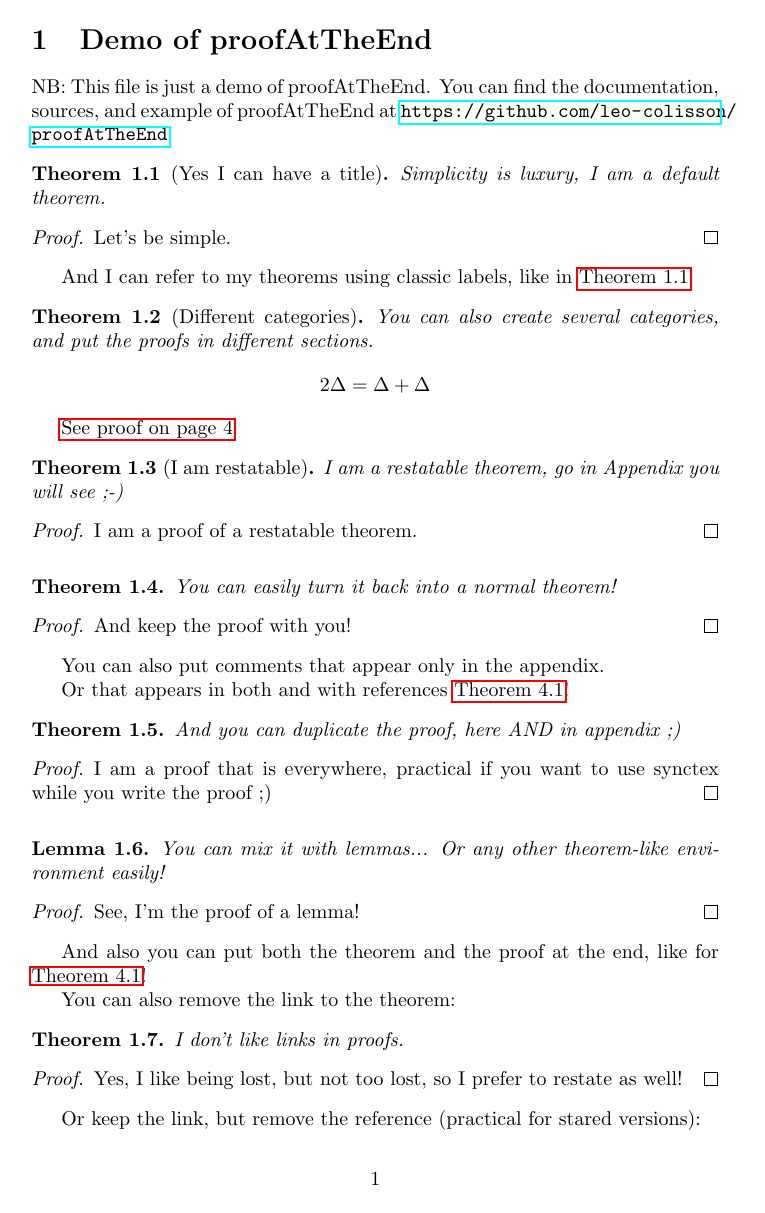
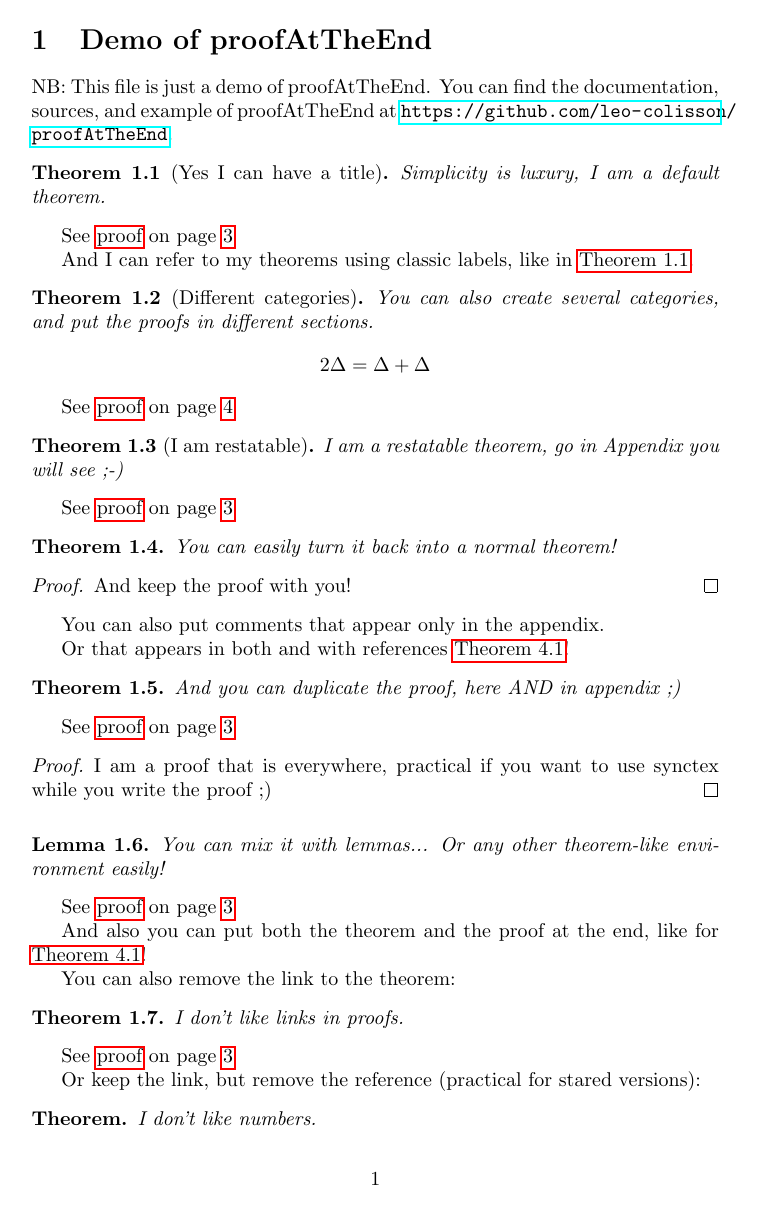
Before and after one commit to leo-colisson/proof-at-the-end, a LaTeX document (demo.tex, which reads proofAtTheEnd.sty): page 1 of 4. Compiled offline with pdfLaTeX.

```diff
--- a/demo.tex
+++ b/demo.tex
@@ -3,9 +3,9 @@
 \usepackage{amssymb, amsthm, amsmath}
 \usepackage{hyperref}
 % Load the package (put the proofAtTheEnd.sty file in the working directory)
-%\usepackage{proofAtTheEnd} % with default options...
+\usepackage{proofAtTheEnd} % with default options...
 % Or by putting in the 'conf' option the default configuration you want:
-\usepackage[conf={normal, one big link}]{proofAtTheEnd}
+%\usepackage[conf={normal, one big link}]{proofAtTheEnd}
 
 %%% If you want to use options with macros, you cannot
 % use directly the package options, so just modify
--- a/proofAtTheEnd.sty
+++ b/proofAtTheEnd.sty
@@ -158,14 +158,17 @@
     default text proof,
     restate command=pratenddummymacro,
   },
-  configuration options/.style={
+  configuration options/.style/.expand once={
     % This styles will contain the configuration
     % given as options of the package like:
     % \usepackage[conf={normal, no link to proof}]{proofAtTheEnd}
-    % See below how it's defined. The options does not accept
-    % macros, so if you need to write macro edit instead the
-    % style "global custom defaults" or
-    % "local custom defaults" for local changes instead.
+    % The package options does not accept macros and valued keys
+    % due to some fundamental issues:
+    % https://tex.stackexchange.com/questions/489564/use-unexpanded-macro-in-package-options/489570#489570
+    % so if you need to write macro/valued key, edit instead the
+    % style "/prAtEnd/global custom defaults" or
+    % "local /prAtEnd/custom defaults" for local changes instead.
+    \pratendOptconf%
   },
   global custom defaults/.style={
     %% you can put in this style any global defaults
@@ -184,22 +187,6 @@
     local custom defaults,
   },
 }
-
-\edef\mydefinepgfkeys{\noexpand\pgfkeys{%
-  /prAtEnd/.cd,%
-  configuration options/.style={
-    % This styles will contain the configuration
-    % given as options of the package like:
-    % \usepackage[conf={normal, no link to proof}]{proofAtTheEnd}
-    % See below how it's defined. The options does not accept
-    % macros, so if you need to write macro edit instead the
-    % style "global custom defaults" or
-    % "local custom defaults" for local changes instead.
-    \unexpanded\expandafter{\pratendOptconf}
-  },
-}}
-\show\mydefinepgfkeys%
-\mydefinepgfkeys
 
 \newcounter{counterAllProofEnd}
 \stepcounter{counterAllProofEnd}
@@ -268,13 +255,13 @@
 }
 
 \NewDocumentEnvironment{proofEnd}{O{}+b}{
-  \edef\pgfkeysexpanded{\noexpand\pgfkeys{%
+  \pgfkeys{%
     /prAtEnd/.cd,
     all defaults,
-    \unexpanded\expandafter{\pratendlastoptions},
+    prAtEndTmpStyle/.style/.expand once={\pratendlastoptions},
+    prAtEndTmpStyle,
     #1
-  }}%
-  \pgfkeysexpanded%
+  }%
   \unless\ifallattheend
     %% Write eventually a link to the proof
     \iflinktoproof%
```
Also changed, not shown: README.md, demo.pdf.
